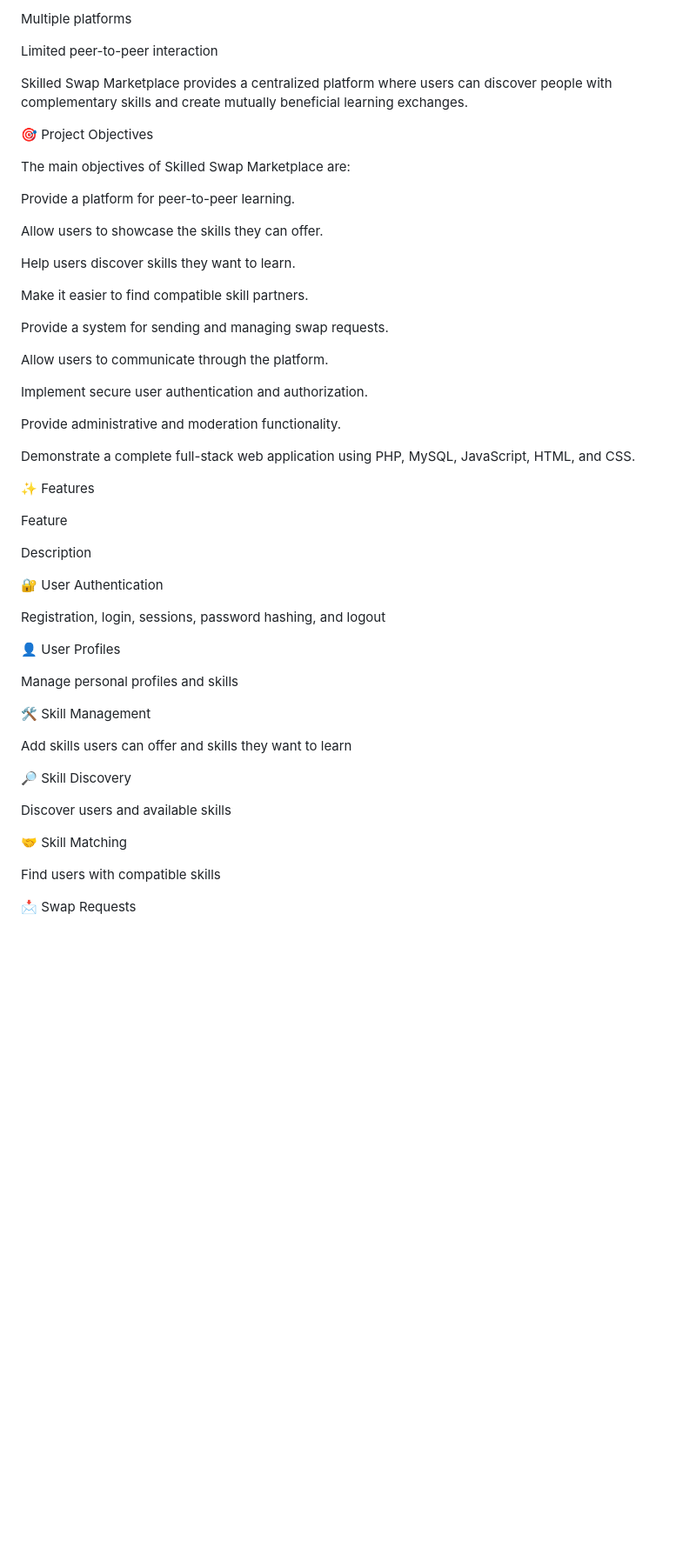
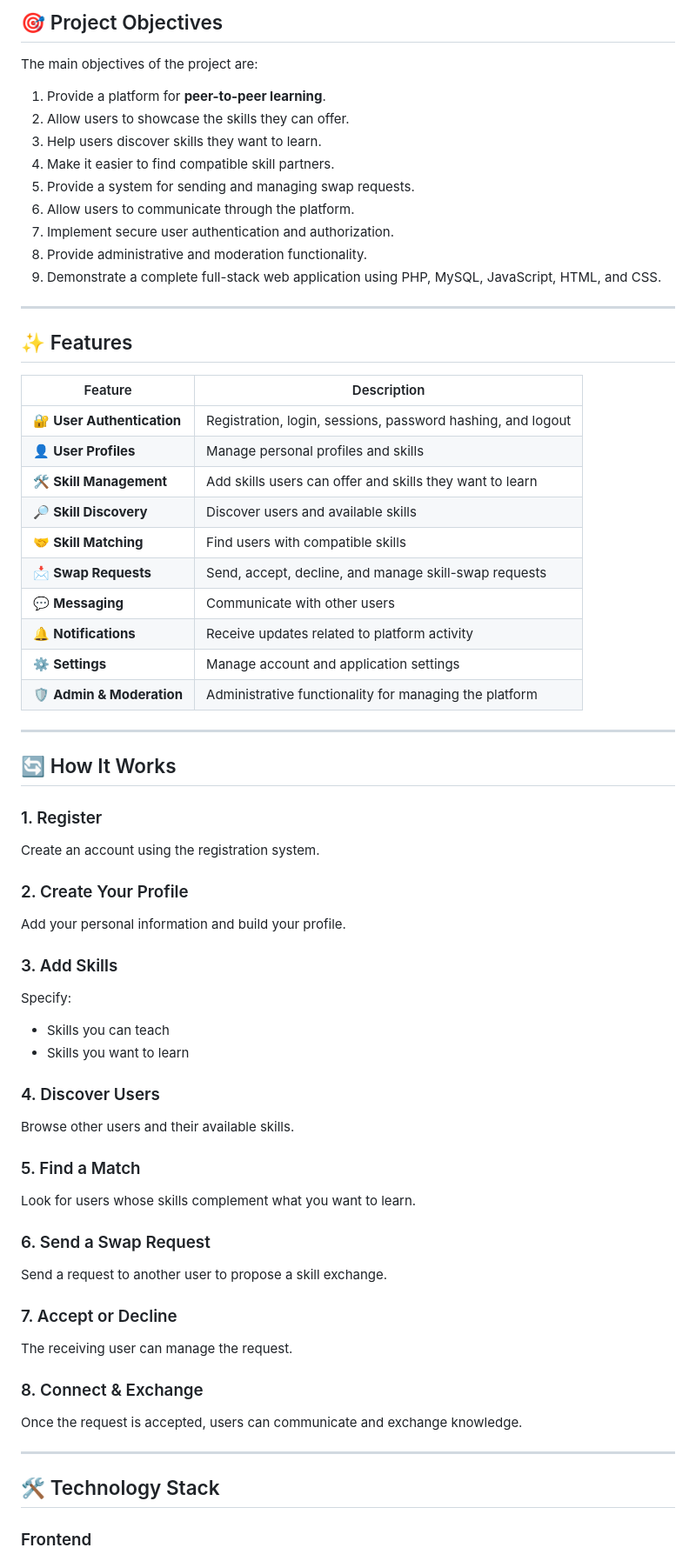
Before and after one commit to Kushal0789/Skilled-swap-marketplace, a Markdown page: README.md, the part around one of its changes. Shown at 87% size. Drawn GitHub-style; blank space fills up the shorter version.

```diff
--- a/README.md
+++ b/README.md
@@ -116,57 +97,77 @@ Expensive training
 
-Multiple platforms
+## 🎯 Project Objectives
 
-Limited peer-to-peer interaction
+The main objectives of the project are:
 
-Skilled Swap Marketplace provides a centralized platform where users can discover people with complementary skills and create mutually beneficial learning exchanges.
+1. Provide a platform for **peer-to-peer learning**.
+2. Allow users to showcase the skills they can offer.
+3. Help users discover skills they want to learn.
+4. Make it easier to find compatible skill partners.
+5. Provide a system for sending and managing swap requests.
+6. Allow users to communicate through the platform.
+7. Implement secure user authentication and authorization.
+8. Provide administrative and moderation functionality.
+9. Demonstrate a complete full-stack web application using PHP, MySQL, JavaScript, HTML, and CSS.
 
-🎯 Project Objectives
+---
 
-The main objectives of Skilled Swap Marketplace are:
+## ✨ Features
 
-Provide a platform for peer-to-peer learning.
+| Feature | Description |
+|---|---|
+| 🔐 **User Authentication** | Registration, login, sessions, password hashing, and logout |
+| 👤 **User Profiles** | Manage personal profiles and skills |
+| 🛠️ **Skill Management** | Add skills users can offer and skills they want to learn |
+| 🔎 **Skill Discovery** | Discover users and available skills |
+| 🤝 **Skill Matching** | Find users with compatible skills |
+| 📩 **Swap Requests** | Send, accept, decline, and manage skill-swap requests |
+| 💬 **Messaging** | Communicate with other users |
+| 🔔 **Notifications** | Receive updates related to platform activity |
+| ⚙️ **Settings** | Manage account and application settings |
+| 🛡️ **Admin & Moderation** | Administrative functionality for managing the platform |
 
-Allow users to showcase the skills they can offer.
+---
 
-Help users discover skills they want to learn.
+## 🔄 How It Works
 
-Make it easier to find compatible skill partners.
+### 1. Register
 
-Provide a system for sending and managing swap requests.
+Create an account using the registration system.
 
-Allow users to communicate through the platform.
+### 2. Create Your Profile
 
-Implement secure user authentication and authorization.
+Add your personal information and build your profile.
 
-Provide administrative and moderation functionality.
+### 3. Add Skills
 
-Demonstrate a complete full-stack web application using PHP, MySQL, JavaScript, HTML, and CSS.
+Specify:
 
-✨ Features
+- Skills you can teach
+- Skills you want to learn
 
-Feature
+### 4. Discover Users
 
-Description
+Browse other users and their available skills.
 
-🔐 User Authentication
+### 5. Find a Match
 
-Registration, login, sessions, password hashing, and logout
+Look for users whose skills complement what you want to learn.
 
-👤 User Profiles
+### 6. Send a Swap Request
 
-Manage personal profiles and skills
+Send a request to another user to propose a skill exchange.
 
-🛠️ Skill Management
+### 7. Accept or Decline
 
-Add skills users can offer and skills they want to learn
+The receiving user can manage the request.
 
-🔎 Skill Discovery
+### 8. Connect & Exchange
 
-Discover users and available skills
+Once the request is accepted, users can communicate and exchange knowledge.
 
-🤝 Skill Matching
+---
 
-Find users with compatible skills
+## 🛠️ Technology Stack
 
-📩 Swap Requests
+### Frontend
 
```
Also changed, not shown: other parts of README.md (+100 -464 lines).
